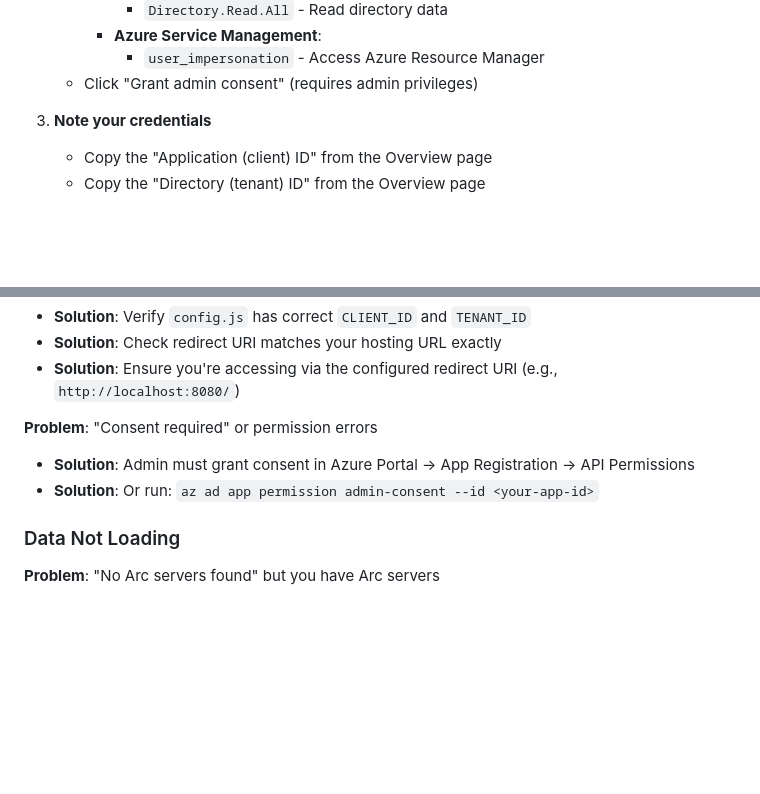
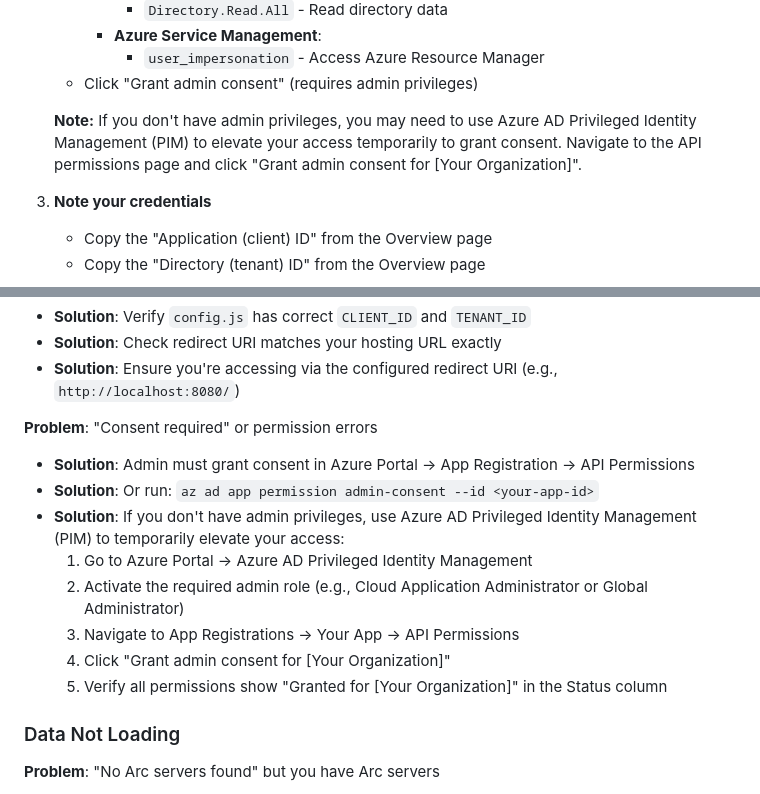
Before and after one commit to wjpigott/ArcBenefitsDashboard, a Markdown page: README.md, 2 parts joined by grey strips. Drawn GitHub-style; blank space fills up the shorter version.

Commit message:
Add PIM (Privileged Identity Management) instructions for admin consent
- Added note about using PIM to elevate access for granting admin consent
- Expanded troubleshooting section with step-by-step PIM activation guide
- Helps users who need temporary elevation to grant API permissions

```diff
--- a/README.md
+++ b/README.md
@@ -101,6 +101,8 @@ If you prefer to set up the Azure AD app manually:
      - **Azure Service Management**:
        - `user_impersonation` - Access Azure Resource Manager
    - Click "Grant admin consent" (requires admin privileges)
+
+   **Note:** If you don't have admin privileges, you may need to use Azure AD Privileged Identity Management (PIM) to elevate your access temporarily to grant consent. Navigate to the API permissions page and click "Grant admin consent for [Your Organization]".
 
 3. **Note your credentials**
    - Copy the "Application (client) ID" from the Overview page
@@ -296,6 +298,12 @@ This is a starter kit designed to grow with your needs. Future enhancements coul
 **Problem**: "Consent required" or permission errors
 - **Solution**: Admin must grant consent in Azure Portal → App Registration → API Permissions
 - **Solution**: Or run: `az ad app permission admin-consent --id <your-app-id>`
+- **Solution**: If you don't have admin privileges, use Azure AD Privileged Identity Management (PIM) to temporarily elevate your access:
+  1. Go to Azure Portal → Azure AD Privileged Identity Management
+  2. Activate the required admin role (e.g., Cloud Application Administrator or Global Administrator)
+  3. Navigate to App Registrations → Your App → API Permissions
+  4. Click "Grant admin consent for [Your Organization]"
+  5. Verify all permissions show "Granted for [Your Organization]" in the Status column
 
 ### Data Not Loading
 
```
